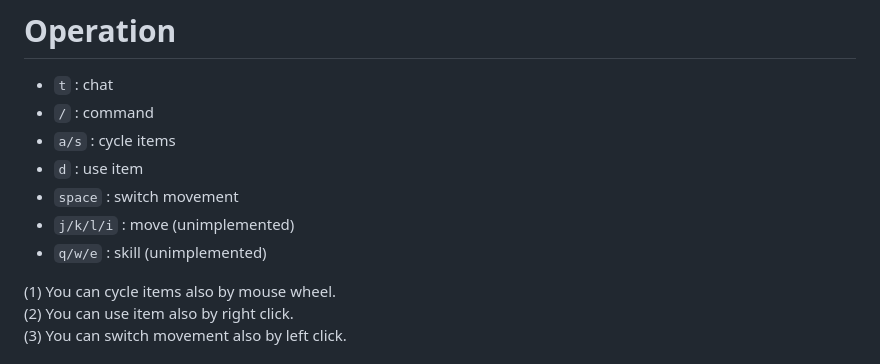
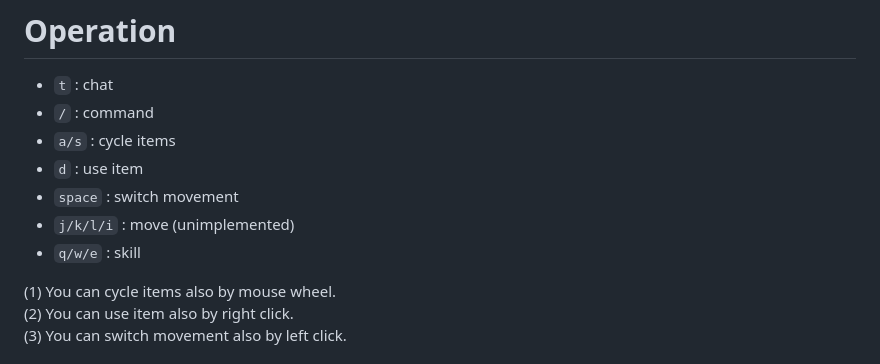
Before and after one commit to kumohakasemk9/zundabakagame, a Markdown page: readme.md, the part around the change. Rendered like a GitHub page.

Commit message:
readme tiny fix oct 6 2024

```diff
--- a/readme.md
+++ b/readme.md
@@ -13,7 +13,7 @@ Kumohakase won't be responsible for any data loss/error by using this software p
 - `d`       : use item
 - `space`   : switch movement
 - `j/k/l/i` : move (unimplemented)
-- `q/w/e`   : skill (unimplemented)
+- `q/w/e`   : skill
 
 (1) You can cycle items also by mouse wheel.
 (2) You can use item also by right click.
```
